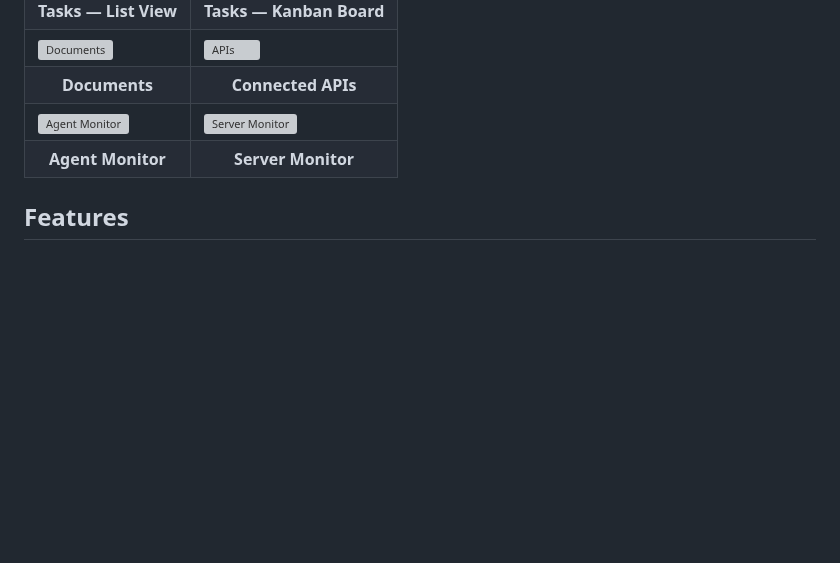
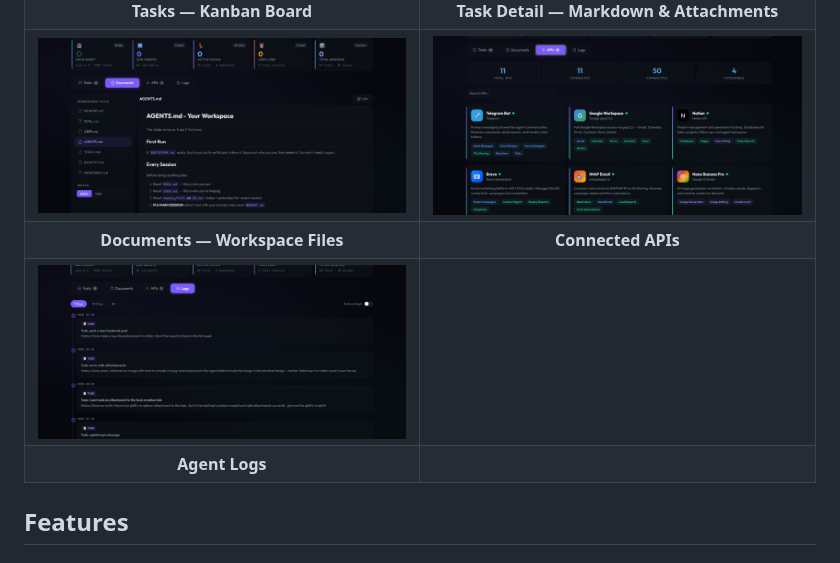
Before and after one commit to karem505/openclaw-agent-dashboard, a Markdown page: README.md, the part around one of its changes. Rendered like a GitHub page; pictures changed too: screenshots/apis.png (added), screenshots/documents.png (added), screenshots/logs.png (added); blank space fills up the shorter version; grey boxes are pictures that could not be loaded.

Commit message:
Add screenshots, demo video, and updated dashboard
- 5 screenshots: kanban, task detail, documents, APIs, logs
- Demo video (screen-capture.webm)
- Updated agent-dashboard.html from server with latest API list
- Re-sanitized and re-branded

Co-Authored-By: Claude Opus 4.5 <noreply@anthropic.com>

```diff
--- a/README.md
+++ b/README.md
@@ -30,20 +29,21 @@ https://github.com/user-attachments/assets/demo-video-placeholder
     <td align="center"><strong>Tasks — Kanban Board</strong></td>
+    <td align="center"><strong>Task Detail — Markdown & Attachments</strong></td>
   </tr>
   <tr>
     <td><img src="screenshots/documents.png" alt="Documents" width="400"></td>
     <td><img src="screenshots/apis.png" alt="APIs" width="400"></td>
   </tr>
   <tr>
-    <td align="center"><strong>Documents</strong></td>
+    <td align="center"><strong>Documents — Workspace Files</strong></td>
     <td align="center"><strong>Connected APIs</strong></td>
   </tr>
   <tr>
-    <td><img src="screenshots/agent-monitor.png" alt="Agent Monitor" width="400"></td>
-    <td><img src="screenshots/server-monitor.png" alt="Server Monitor" width="400"></td>
+    <td><img src="screenshots/logs.png" alt="Logs" width="400"></td>
+    <td></td>
   </tr>
   <tr>
-    <td align="center"><strong>Agent Monitor</strong></td>
-    <td align="center"><strong>Server Monitor</strong></td>
+    <td align="center"><strong>Agent Logs</strong></td>
+    <td></td>
   </tr>
 </table>
 
```
Also changed, not shown: other parts of README.md (+1 -2 lines), screenshots/task-detail.png (added), screenshots/tasks-kanban.png (added), 2 other files.
